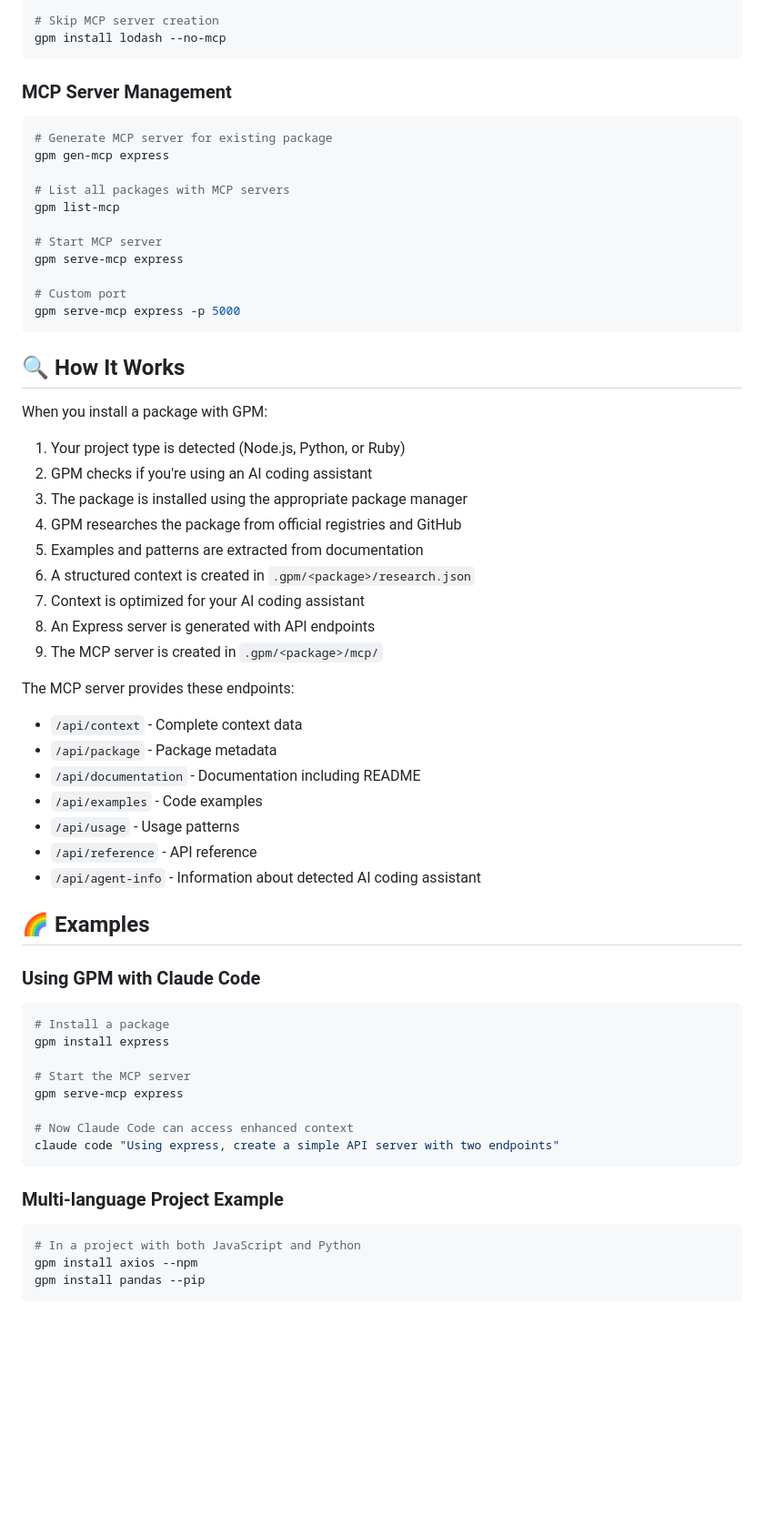
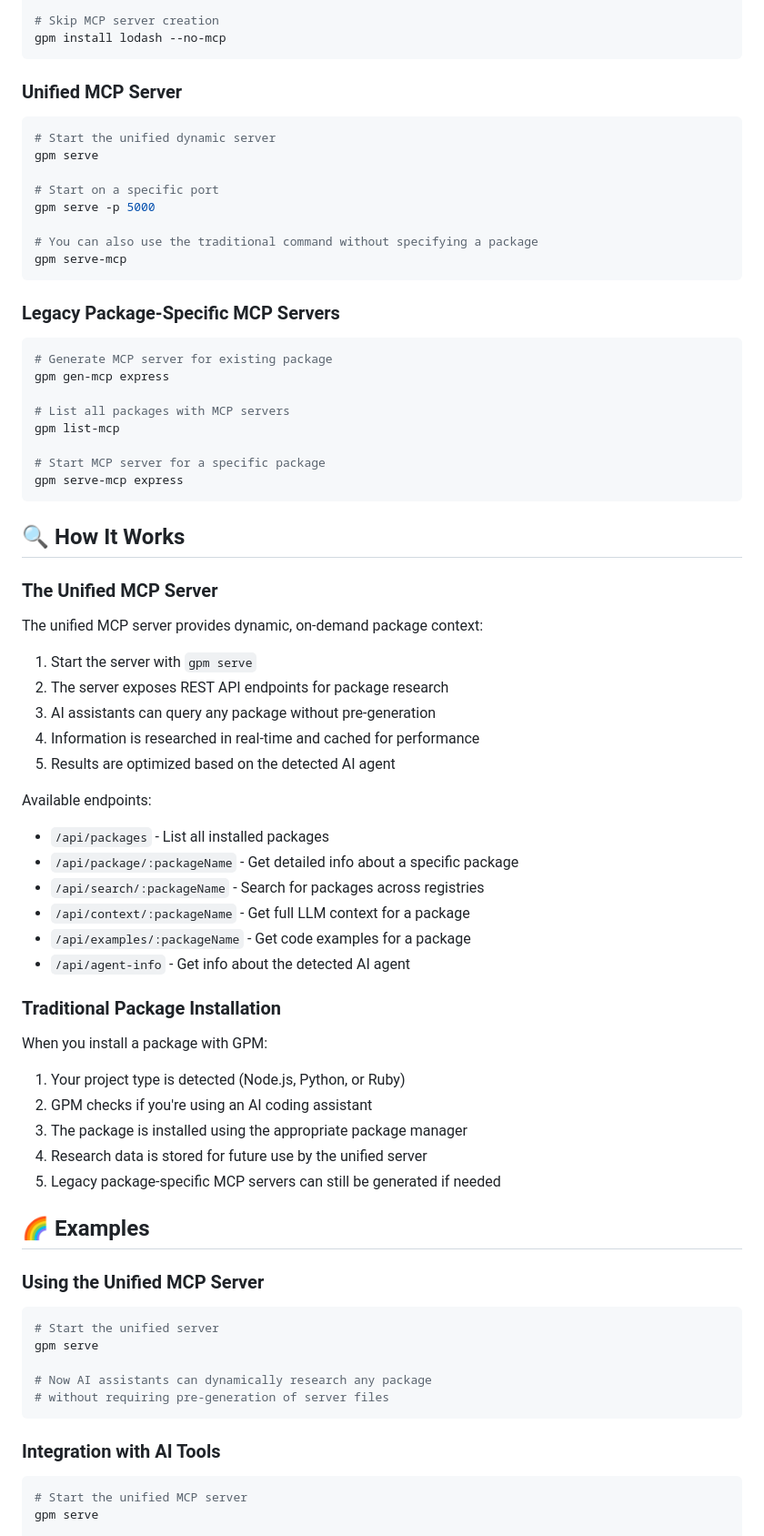
Before and after one commit to jevon/gpm, a Markdown page: README.md, the part around the change printed below. Shown: that part at 91% size. Rendered like a GitHub page; blank space fills up the shorter version.

Commit message:
Update README to focus on unified MCP server

````diff
--- a/README.md
+++ b/README.md
@@ -117,7 +120,20 @@ gpm install --save-dev jest
 gpm install lodash --no-mcp
 ```
 
-### MCP Server Management
+### Unified MCP Server
+
+```bash
+# Start the unified dynamic server
+gpm serve
+
+# Start on a specific port
+gpm serve -p 5000
+
+# You can also use the traditional command without specifying a package
+gpm serve-mcp
+```
+
+### Legacy Package-Specific MCP Servers
 
 ```bash
 # Generate MCP server for existing package
@@ -126,56 +142,56 @@ gpm gen-mcp express
 # List all packages with MCP servers
 gpm list-mcp
 
-# Start MCP server
+# Start MCP server for a specific package
 gpm serve-mcp express
-
-# Custom port
-gpm serve-mcp express -p 5000
 ```
 
 ## 🔍 How It Works
+
+### The Unified MCP Server
+
+The unified MCP server provides dynamic, on-demand package context:
+
+1. Start the server with `gpm serve`
+2. The server exposes REST API endpoints for package research
+3. AI assistants can query any package without pre-generation
+4. Information is researched in real-time and cached for performance
+5. Results are optimized based on the detected AI agent
+
+Available endpoints:
+
+- `/api/packages` - List all installed packages
+- `/api/package/:packageName` - Get detailed info about a specific package
+- `/api/search/:packageName` - Search for packages across registries
+- `/api/context/:packageName` - Get full LLM context for a package
+- `/api/examples/:packageName` - Get code examples for a package
+- `/api/agent-info` - Get info about the detected AI agent
+
+### Traditional Package Installation
 
 When you install a package with GPM:
 
 1. Your project type is detected (Node.js, Python, or Ruby)
 2. GPM checks if you're using an AI coding assistant
 3. The package is installed using the appropriate package manager
-4. GPM researches the package from official registries and GitHub
-5. Examples and patterns are extracted from documentation
-6. A structured context is created in `.gpm/<package>/research.json`
-7. Context is optimized for your AI coding assistant
-8. An Express server is generated with API endpoints
-9. The MCP server is created in `.gpm/<package>/mcp/`
-
-The MCP server provides these endpoints:
-
-- `/api/context` - Complete context data
-- `/api/package` - Package metadata
-- `/api/documentation` - Documentation including README
-- `/api/examples` - Code examples
-- `/api/usage` - Usage patterns
-- `/api/reference` - API reference
-- `/api/agent-info` - Information about detected AI coding assistant
+4. Research data is stored for future use by the unified server
+5. Legacy package-specific MCP servers can still be generated if needed
 
 ## 🌈 Examples
 
-### Using GPM with Claude Code
+### Using the Unified MCP Server
 
 ```bash
-# Install a package
-gpm install express
+# Start the unified server
+gpm serve
 
-# Start the MCP server
-gpm serve-mcp express
-
-# Now Claude Code can access enhanced context
-claude code "Using express, create a simple API server with two endpoints"
+# Now AI assistants can dynamically research any package
+# without requiring pre-generation of server files
 ```
 
-### Multi-language Project Example
+### Integration with AI Tools
 
 ```bash
-# In a project with both JavaScript and Python
-gpm install axios --npm
-gpm install pandas --pip
+# Start the unified MCP server
+gpm serve
 
````
Also changed, not shown: other parts of README.md (+31 -11 lines).
